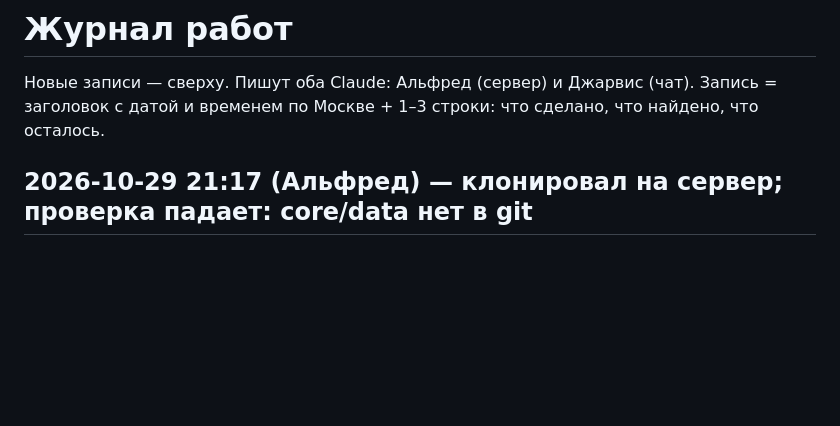
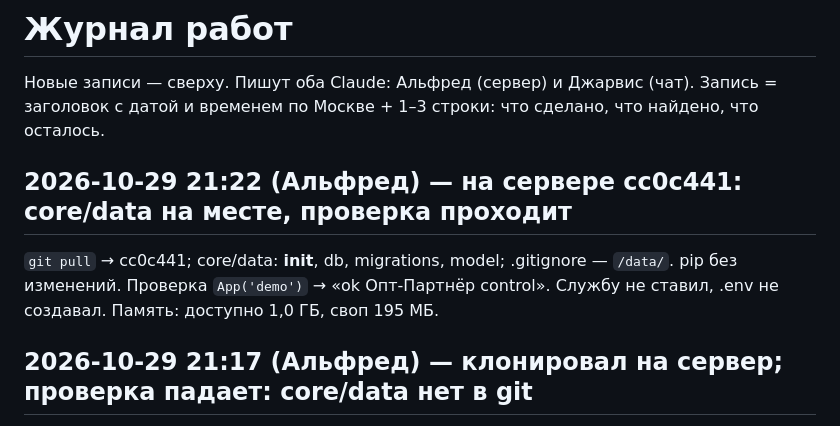
Before and after one commit to fwjn7w7cng-cloud/kpi-platform, a Markdown page: JOURNAL.md, the part around the change. Rendered like a GitHub page; blank space fills up the shorter version.

Commit message:
журнал: cc0c441 на сервере, проверка проходит
Co-Authored-By: Claude Opus 5.5 <noreply@anthropic.com>

```diff
--- a/JOURNAL.md
+++ b/JOURNAL.md
@@ -2,6 +2,10 @@
 
 Новые записи — сверху. Пишут оба Claude: Альфред (сервер) и Джарвис (чат).
 Запись = заголовок с датой и временем по Москве + 1–3 строки: что сделано, что найдено, что осталось.
+
+## 2026-10-29 21:22 (Альфред) — на сервере cc0c441: core/data на месте, проверка проходит
+`git pull` → cc0c441; core/data: __init__, db, migrations, model; .gitignore — `/data/`. pip без изменений. Проверка
+`App('demo')` → «ok Опт-Партнёр control». Службу не ставил, .env не создавал. Память: доступно 1,0 ГБ, своп 195 МБ.
 
 ## 2026-10-29 21:17 (Альфред) — клонировал на сервер; проверка падает: core/data нет в git
 /root/kpi-platform склонирован с c11a391 (тот же доступ к GitHub, что у quizbot). venv: Python 3.12.3, зависимости встали, venv 53 МБ.
```
